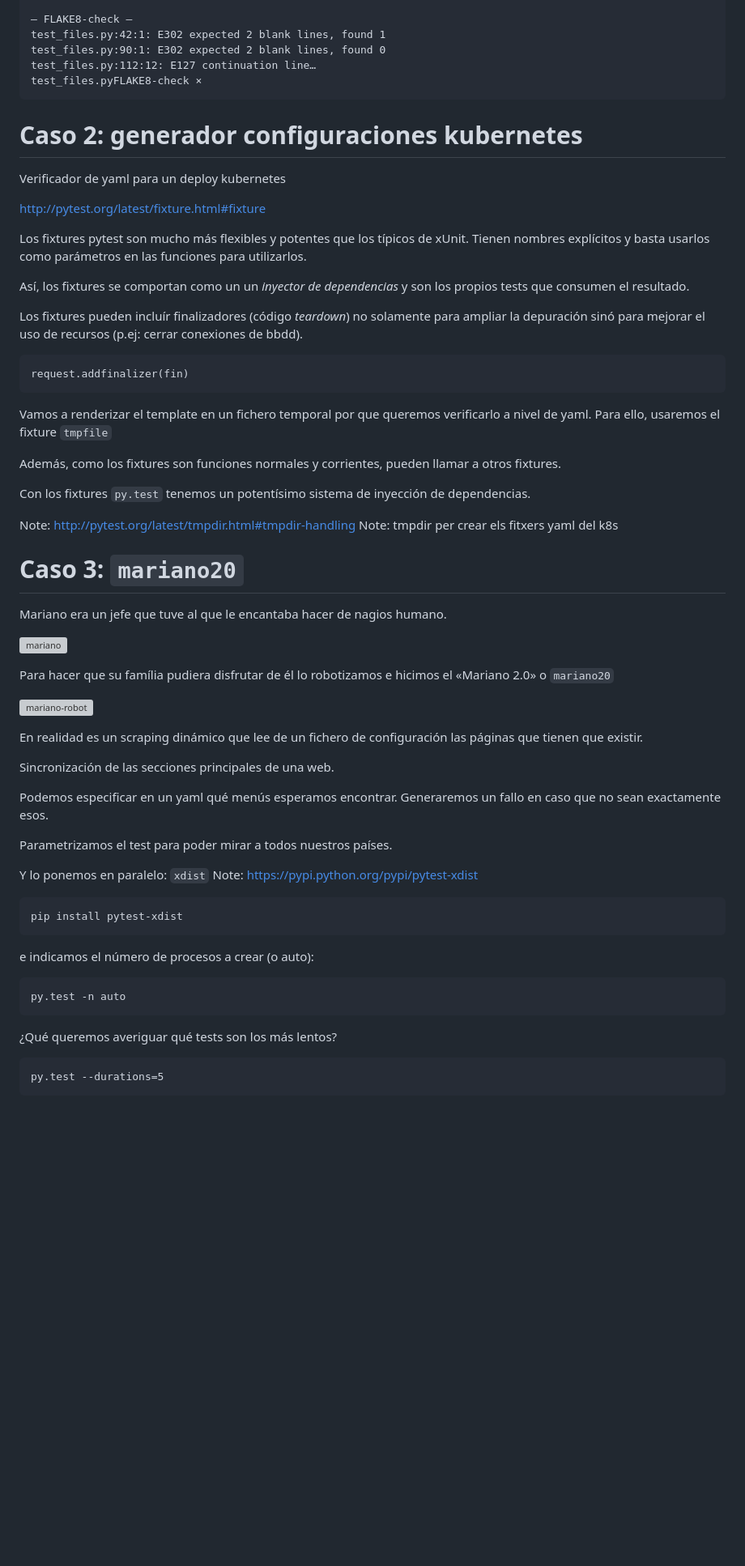
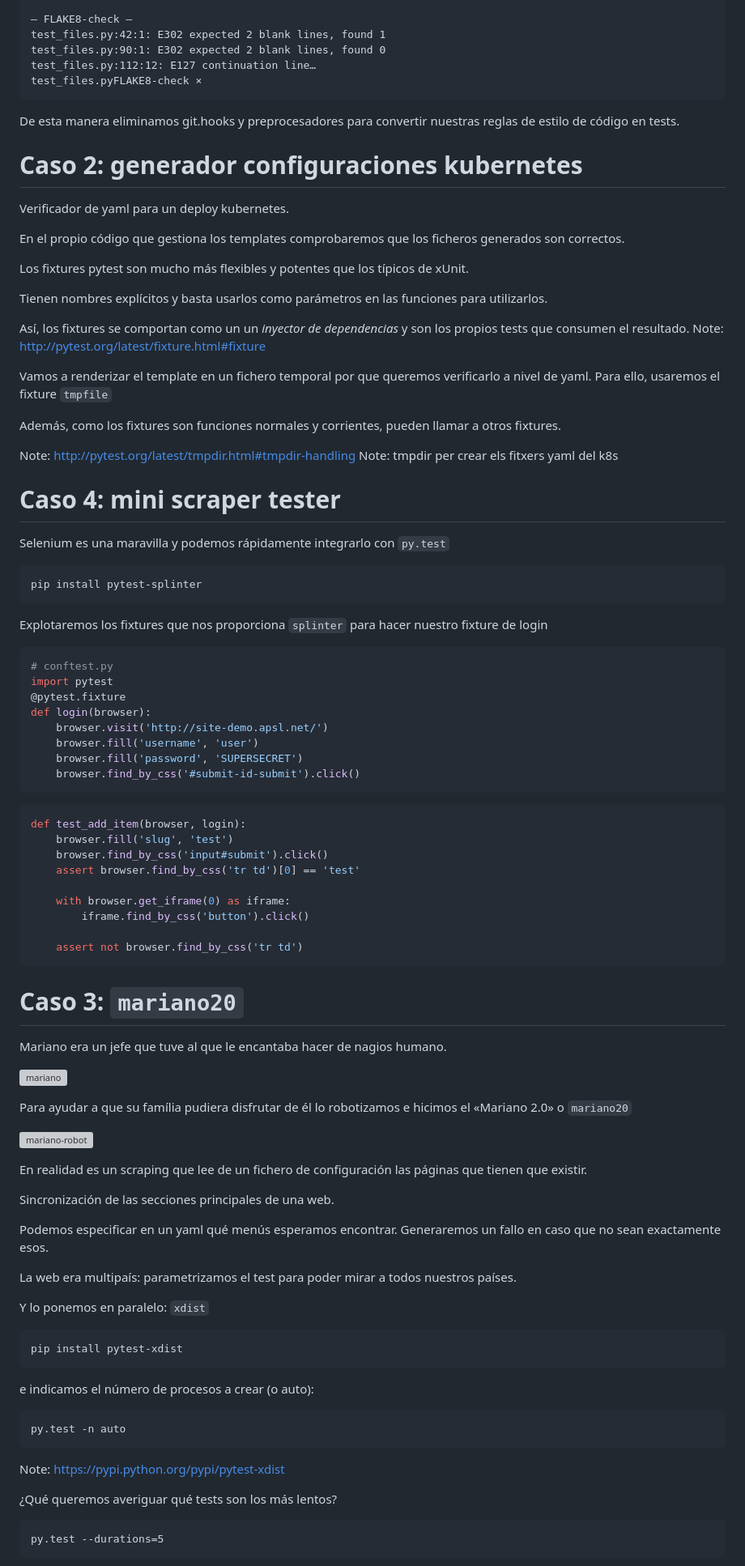
Before and after one commit to paurullan/pytest-desde-las-trincheras, a Markdown page: presentation/presentation.md, the part around the change printed below. Shown: that part at 81% size. Rendered like a GitHub page; blank space fills up the shorter version; grey boxes are pictures that could not be loaded.

````diff
--- a/presentation/presentation.md
+++ b/presentation/presentation.md
@@ -249,37 +294,74 @@ test_files.pyFLAKE8-check ⨯
 ```
 
 
+De esta manera eliminamos git.hooks y preprocesadores para convertir nuestras
+reglas de estilo de código en tests.
+
+
 # Caso 2: generador configuraciones kubernetes
 
 
-Verificador de yaml para un deploy kubernetes
+Verificador de yaml para un deploy kubernetes.
+
+En el propio código que gestiona los templates comprobaremos que los ficheros
+generados son correctos.
 
 
+Los fixtures pytest son mucho más flexibles y potentes que los típicos de xUnit.
 
-http://pytest.org/latest/fixture.html#fixture
-
-Los fixtures pytest son mucho más flexibles y potentes que los típicos de xUnit. Tienen nombres explícitos y basta usarlos como parámetros en las funciones para utilizarlos.
+Tienen nombres explícitos y basta usarlos como parámetros en las funciones para utilizarlos.
 
 Así, los fixtures se comportan como un un _inyector de dependencias_ y son los propios tests que consumen el resultado.
-
-Los fixtures pueden incluír finalizadores (código _teardown_) no solamente para ampliar la depuración sinó para mejorar el uso de recursos (p.ej: cerrar conexiones de bbdd).
-
-```
-request.addfinalizer(fin)
-```
-
-Vamos a renderizar el template en un fichero temporal por que queremos verificarlo a nivel de yaml. Para ello, usaremos el fixture `tmpfile`
+Note: http://pytest.org/latest/fixture.html#fixture
 
 
-Además, como los fixtures son funciones normales y corrientes, pueden llamar a otros fixtures.
+Vamos a renderizar el template en un fichero temporal por que queremos
+verificarlo a nivel de yaml. Para ello, usaremos el fixture `tmpfile`
 
 
-
-Con los fixtures `py.test` tenemos un potentísimo sistema de inyección de dependencias.
-
+Además, como los fixtures son funciones normales y corrientes,
+pueden llamar a otros fixtures.
 
 Note: http://pytest.org/latest/tmpdir.html#tmpdir-handling
 Note: tmpdir per crear els fitxers yaml del k8s
+
+
+# Caso 4: mini scraper tester
+
+
+Selenium es una maravilla y podemos rápidamente integrarlo con `py.test`
+
+```
+pip install pytest-splinter
+```
+
+
+Explotaremos los fixtures que nos proporciona `splinter` para hacer nuestro
+fixture de login
+
+```python
+# conftest.py
+import pytest
+@pytest.fixture
+def login(browser):
+    browser.visit('http://site-demo.apsl.net/')
+    browser.fill('username', 'user')
+    browser.fill('password', 'SUPERSECRET')
+    browser.find_by_css('#submit-id-submit').click()
+```
+
+
+```python
+def test_add_item(browser, login):
+    browser.fill('slug', 'test')
+    browser.find_by_css('input#submit').click()
+    assert browser.find_by_css('tr td')[0] == 'test'
+
+    with browser.get_iframe(0) as iframe:
+        iframe.find_by_css('button').click()
+
+    assert not browser.find_by_css('tr td')
+```
 
 
 # Caso 3: `mariano20`
@@ -290,29 +372,26 @@ Mariano era un jefe que tuve al que le encantaba hacer de nagios humano.
 ![mariano](memes/mariano.jpg)
 
 
-Para hacer que su família pudiera disfrutar de él lo robotizamos e hicimos el «Mariano 2.0» o `mariano20`
+Para ayudar a que su família pudiera disfrutar de él lo robotizamos e hicimos el «Mariano 2.0» o `mariano20`
 
 ![mariano-robot](memes/mariano-robot.jpg)
 
 
-En realidad es un scraping dinámico que lee de un fichero de configuración las páginas que tienen que existir.
-
+En realidad es un scraping que lee de un fichero de configuración las páginas que tienen que existir.
 
 
 Sincronización de las secciones principales de una web.
 
+Podemos especificar en un yaml qué menús esperamos encontrar.
+Generaremos un fallo en caso que no sean exactamente esos.
 
 
-Podemos especificar en un yaml qué menús esperamos encontrar. Generaremos un fallo en caso que no sean exactamente esos.
-
-
-
-Parametrizamos el test para poder mirar a todos nuestros países.
+La web era multipaís: parametrizamos el test para poder mirar a todos
+nuestros países.
 
 
 
 Y lo ponemos en paralelo: `xdist`
-Note: https://pypi.python.org/pypi/pytest-xdist
 
 ```
 pip install pytest-xdist
@@ -323,6 +402,7 @@ e indicamos el número de procesos a crear (o auto):
 ```
 py.test -n auto
 ```
+Note: https://pypi.python.org/pypi/pytest-xdist
 
 
 ¿Qué queremos averiguar qué tests son los más lentos?
````
Also changed, not shown: other parts of presentation/presentation.md (+91 -19 lines), presentation/images/test-result-trend.png (added), presentation/images/test-result.png (added).
